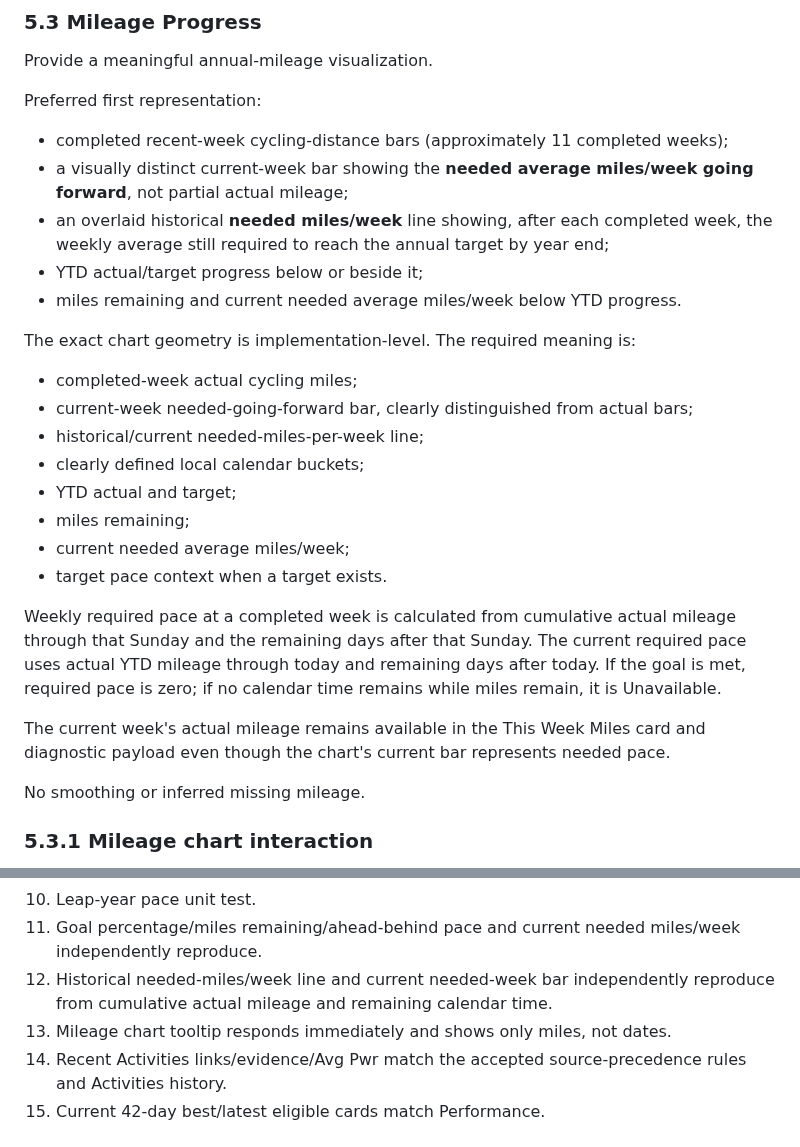
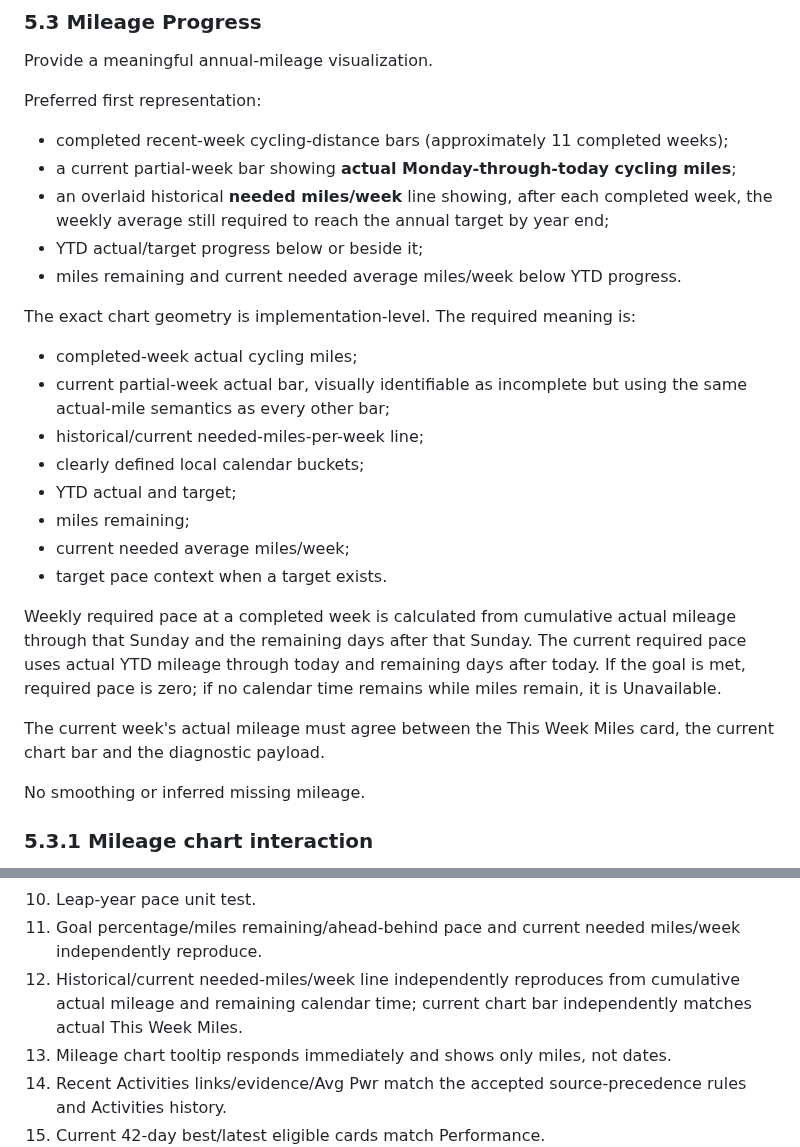
Before and after one commit to k14krug/my_strava, a Markdown page: docs/PHASE_3_ACCEPTANCE.md, 2 parts joined by grey strips. GitHub-like rendering.

Commit message:
Clarify current-week mileage chart semantics

```diff
--- a/docs/PHASE_3_ACCEPTANCE.md
+++ b/docs/PHASE_3_ACCEPTANCE.md
@@ -208,7 +208,7 @@ Provide a meaningful annual-mileage visualization.
 Preferred first representation:
 
 - completed recent-week cycling-distance bars (approximately 11 completed weeks);
-- a visually distinct current-week bar showing the **needed average miles/week going forward**, not partial actual mileage;
+- a current partial-week bar showing **actual Monday-through-today cycling miles**;
 - an overlaid historical **needed miles/week** line showing, after each completed week, the weekly average still required to reach the annual target by year end;
 - YTD actual/target progress below or beside it;
 - miles remaining and current needed average miles/week below YTD progress.
@@ -216,7 +216,7 @@ Preferred first representation:
 The exact chart geometry is implementation-level. The required meaning is:
 
 - completed-week actual cycling miles;
-- current-week needed-going-forward bar, clearly distinguished from actual bars;
+- current partial-week actual bar, visually identifiable as incomplete but using the same actual-mile semantics as every other bar;
 - historical/current needed-miles-per-week line;
 - clearly defined local calendar buckets;
 - YTD actual and target;
@@ -230,9 +230,8 @@ current required pace uses actual YTD mileage through today and remaining days
 after today. If the goal is met, required pace is zero; if no calendar time
 remains while miles remain, it is Unavailable.
 
-The current week's actual mileage remains available in the This Week Miles card
-and diagnostic payload even though the chart's current bar represents needed
-pace.
+The current week's actual mileage must agree between the This Week Miles card,
+the current chart bar and the diagnostic payload.
 
 No smoothing or inferred missing mileage.
 
@@ -382,7 +381,7 @@ Required evidence:
 9. Browser timezone boundary checks in at least Los Angeles and Tokyo.
 10. Leap-year pace unit test.
 11. Goal percentage/miles remaining/ahead-behind pace and current needed miles/week independently reproduce.
-12. Historical needed-miles/week line and current needed-week bar independently reproduce from cumulative actual mileage and remaining calendar time.
+12. Historical/current needed-miles/week line independently reproduces from cumulative actual mileage and remaining calendar time; current chart bar independently matches actual This Week Miles.
 13. Mileage chart tooltip responds immediately and shows only miles, not dates.
 14. Recent Activities links/evidence/Avg Pwr match the accepted source-precedence rules and Activities history.
 15. Current 42-day best/latest eligible cards match Performance.
```
